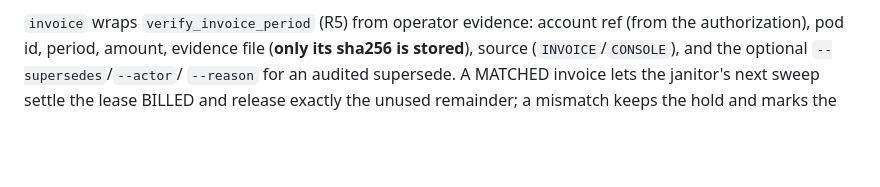
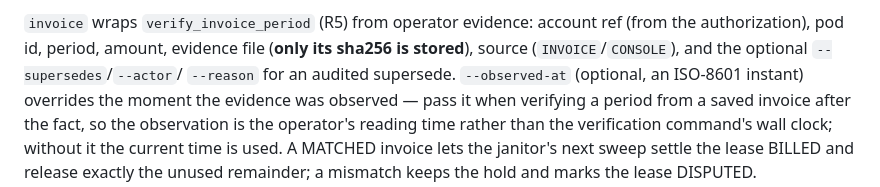
Before and after one commit to Clarenze-C/aivora-drama-box, a Markdown page: docs/microdrama-system/T045-live-provider-runbook.md, the part around the change. Drawn GitHub-style; blank space fills up the shorter version.

Commit message:
docs(microdrama): T045-FIX CR-8 - the runbook documents --observed-at
The invoice section listed the flag inventory but omitted --observed-at,
which canary.py's argparse parses and forwards to verify_invoice_period.
Documented exactly as argparse spells it, with when to pass it (verifying a
saved invoice after the fact) and the default (the command's wall clock).
Every one of the 13 canary flags now appears in the runbook.

Co-Authored-By: Claude Code <noreply@anthropic.com>

```diff
--- a/docs/microdrama-system/T045-live-provider-runbook.md
+++ b/docs/microdrama-system/T045-live-provider-runbook.md
@@ -221,7 +221,11 @@ the run; it submits no work and takes no reservation.
 `invoice` wraps `verify_invoice_period` (R5) from operator evidence: account ref (from
 the authorization), pod id, period, amount, evidence file (**only its sha256 is
 stored**), source (`INVOICE`/`CONSOLE`), and the optional `--supersedes`/`--actor`/
-`--reason` for an audited supersede. A MATCHED invoice lets the janitor's next sweep
+`--reason` for an audited supersede. `--observed-at` (optional, an ISO-8601 instant)
+overrides the moment the evidence was observed — pass it when verifying a period from
+a saved invoice after the fact, so the observation is the operator's reading time
+rather than the verification command's wall clock; without it the current time is
+used. A MATCHED invoice lets the janitor's next sweep
 settle the lease BILLED and release exactly the unused remainder; a mismatch keeps the
 hold and marks the lease DISPUTED.
 
```
